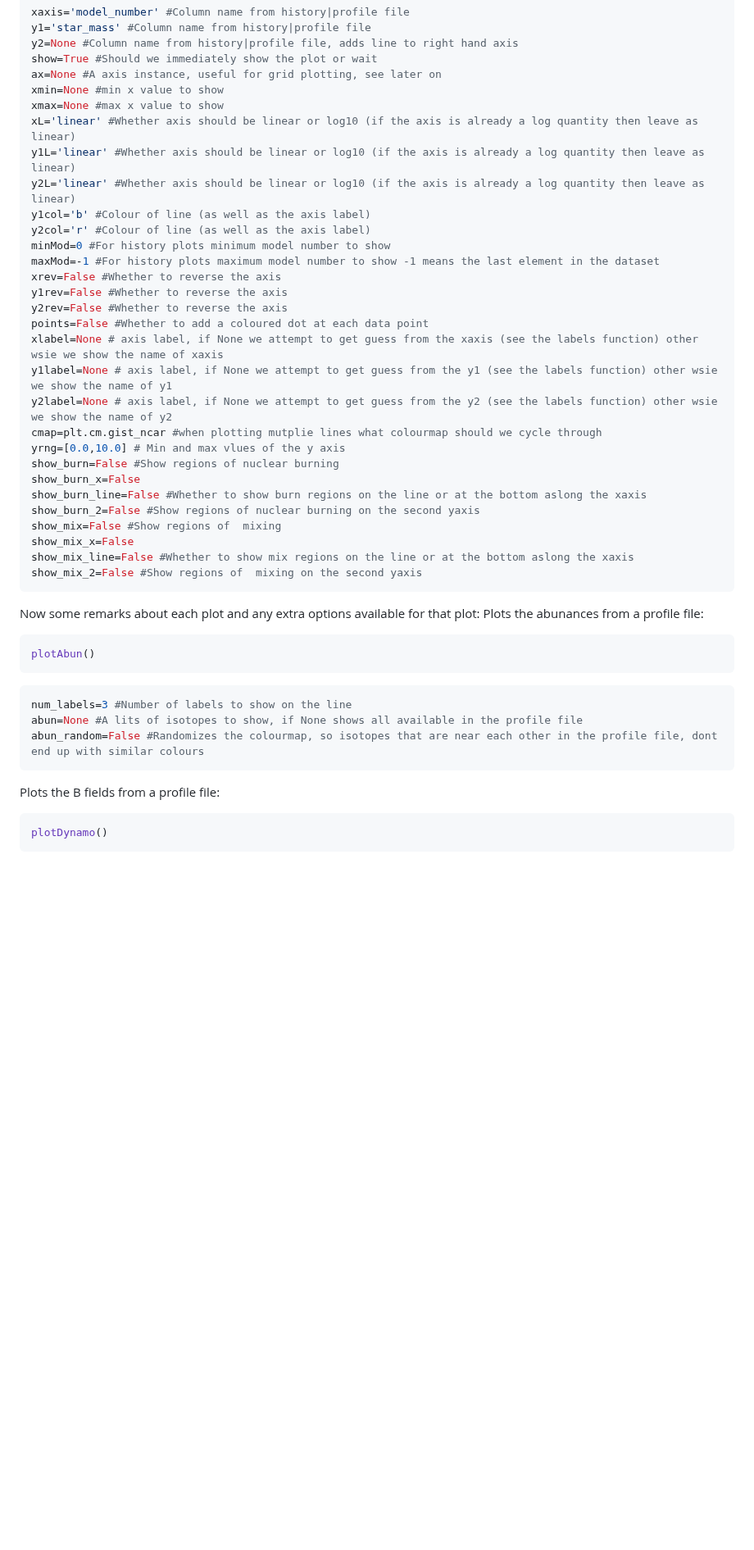
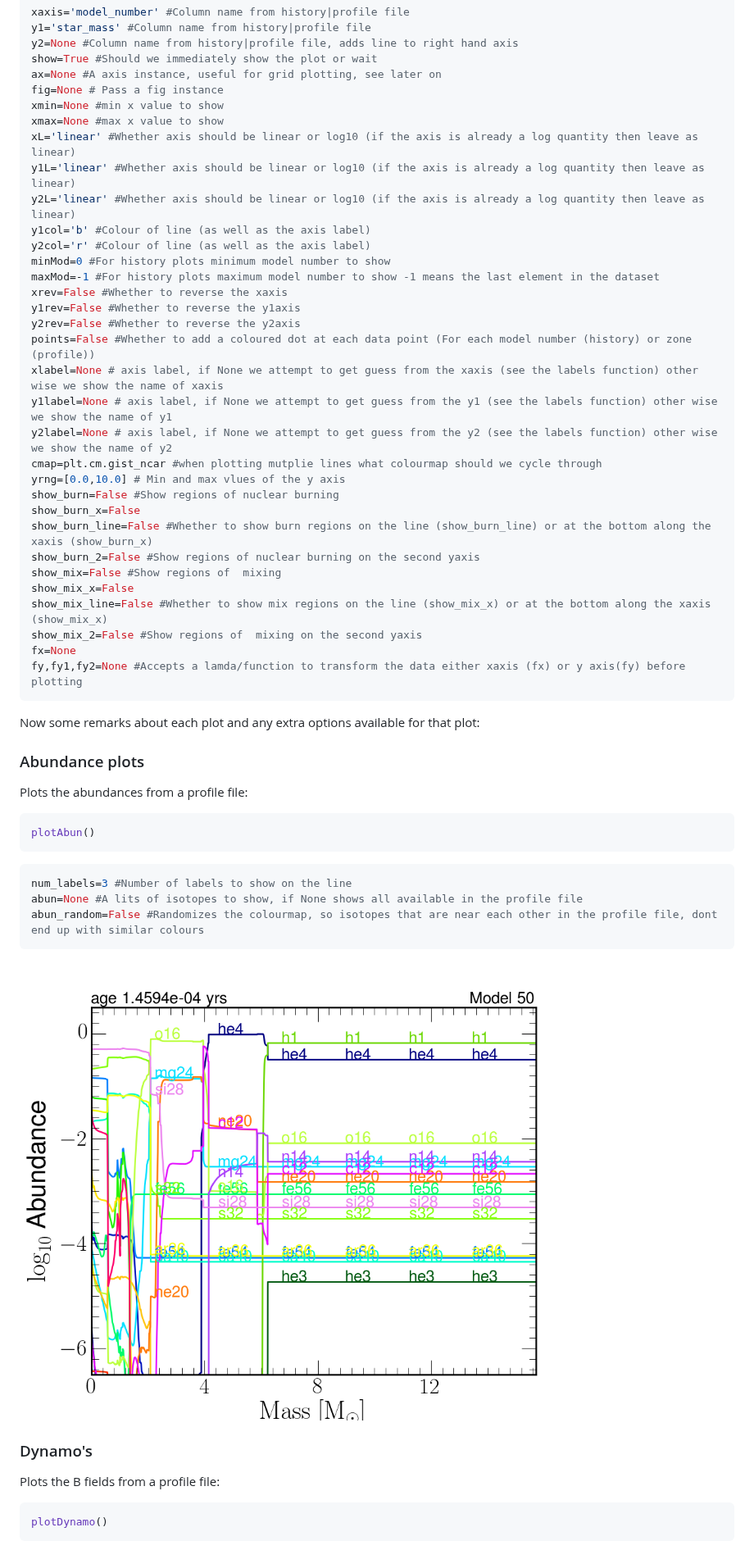
Before and after one commit to rjfarmer/mesaplot, a Markdown page: README.md, the part around one of its changes. Shown at 82% size. GitHub-like rendering; pictures changed too: examples/abundances.png (added); blank space fills up the shorter version.

Commit message:
update
Started adding examples

`````diff
--- a/README.md
+++ b/README.md
@@ -74,6 +85,7 @@ y1='star_mass' #Column name from history|profile file
 y2=None #Column name from history|profile file, adds line to right hand axis
 show=True #Should we immediately show the plot or wait
 ax=None #A axis instance, useful for grid plotting, see later on
+fig=None # Pass a fig instance
 xmin=None #min x value to show
 xmax=None #max x value to show
 xL='linear' #Whether axis should be linear or log10 (if the axis is already a log quantity then leave as linear)
@@ -83,27 +95,31 @@ y1col='b' #Colour of line (as well as the axis label)
 y2col='r' #Colour of line (as well as the axis label)
 minMod=0 #For history plots minimum model number to show
 maxMod=-1 #For history plots maximum model number to show -1 means the last element in the dataset
-xrev=False #Whether to reverse the axis
-y1rev=False #Whether to reverse the axis
-y2rev=False #Whether to reverse the axis
-points=False #Whether to add a coloured dot at each data point
-xlabel=None # axis label, if None we attempt to get guess from the xaxis (see the labels function) other wsie we show the name of xaxis
-y1label=None # axis label, if None we attempt to get guess from the y1 (see the labels function) other wsie we show the name of y1
-y2label=None # axis label, if None we attempt to get guess from the y2 (see the labels function) other wsie we show the name of y2
+xrev=False #Whether to reverse the xaxis
+y1rev=False #Whether to reverse the y1axis
+y2rev=False #Whether to reverse the y2axis
+points=False #Whether to add a coloured dot at each data point (For each model number (history) or zone (profile))
+xlabel=None # axis label, if None we attempt to get guess from the xaxis (see the labels function) other wise we show the name of xaxis
+y1label=None # axis label, if None we attempt to get guess from the y1 (see the labels function) other wise we show the name of y1
+y2label=None # axis label, if None we attempt to get guess from the y2 (see the labels function) other wise we show the name of y2
 cmap=plt.cm.gist_ncar #when plotting mutplie lines what colourmap should we cycle through
 yrng=[0.0,10.0] # Min and max vlues of the y axis
 show_burn=False #Show regions of nuclear burning
 show_burn_x=False
-show_burn_line=False #Whether to show burn regions on the line or at the bottom aslong the xaxis
+show_burn_line=False #Whether to show burn regions on the line (show_burn_line) or at the bottom along the xaxis (show_burn_x)
 show_burn_2=False #Show regions of nuclear burning on the second yaxis
 show_mix=False #Show regions of  mixing
 show_mix_x=False
-show_mix_line=False #Whether to show mix regions on the line or at the bottom aslong the xaxis
+show_mix_line=False #Whether to show mix regions on the line (show_mix_x) or at the bottom along the xaxis (show_mix_x)
 show_mix_2=False #Show regions of  mixing on the second yaxis
+fx=None
+fy,fy1,fy2=None #Accepts a lamda/function to transform the data either xaxis (fx) or y axis(fy) before plotting
 ````
 
 Now some remarks about each plot and any extra options available for that plot:
-Plots the abunances from a profile file:
+
+### Abundance plots
+Plots the abundances from a profile file:
 ````python
 plotAbun()
 ````
@@ -112,7 +128,9 @@ num_labels=3 #Number of labels to show on the line
 abun=None #A lits of isotopes to show, if None shows all available in the profile file
 abun_random=False #Randomizes the colourmap, so isotopes that are near each other in the profile file, dont end up with similar colours
 ````
+![Abundance plot 20M_si_burn](/examples/abundances.png?raw=true "Abundance plot")
 
+### Dynamo's
 Plots the B fields from a profile file:
 ````python
 plotDynamo()
`````
Also changed, not shown: other parts of README.md (+29 -0 lines), 2 other files.
